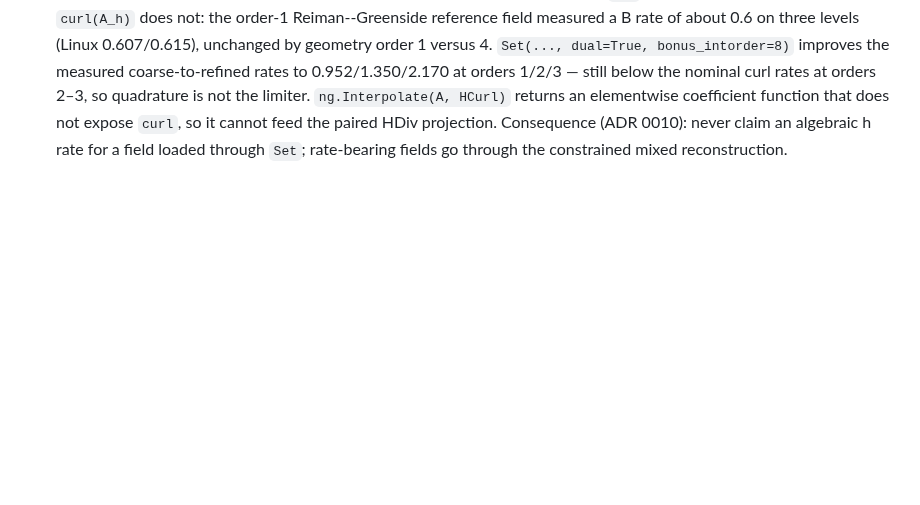
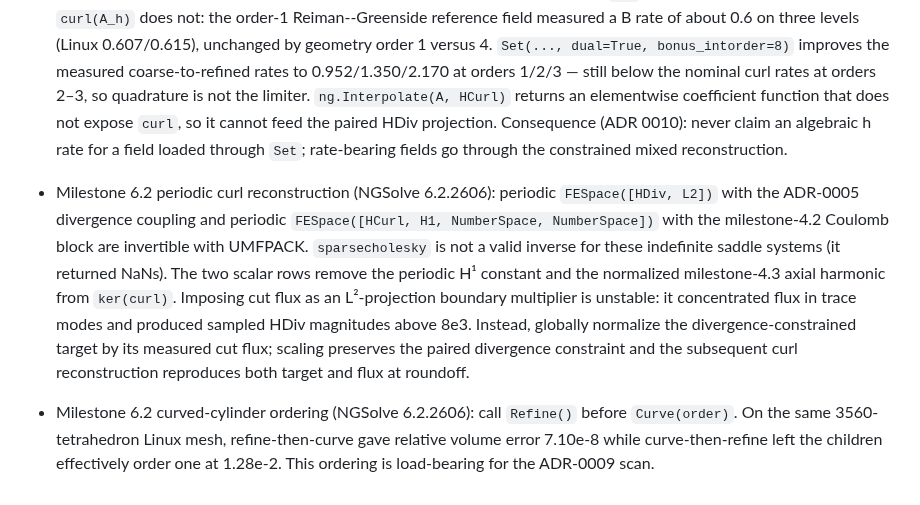
Before and after one commit to landreman/remec, a Markdown page: docs/dev_notes.md, the part around the change. Drawn GitHub-style; blank space fills up the shorter version.

Commit message:
docs(6.2): record mixed reconstruction verification

```diff
--- a/docs/dev_notes.md
+++ b/docs/dev_notes.md
@@ -337,3 +337,20 @@
   not expose `curl`, so it cannot feed the paired HDiv projection. Consequence
   (ADR 0010): never claim an algebraic h rate for a field loaded through `Set`;
   rate-bearing fields go through the constrained mixed reconstruction.
+
+- Milestone 6.2 periodic curl reconstruction (NGSolve 6.2.2606): periodic
+  `FESpace([HDiv, L2])` with the ADR-0005 divergence coupling and periodic
+  `FESpace([HCurl, H1, NumberSpace, NumberSpace])` with the milestone-4.2 Coulomb
+  block are invertible with UMFPACK. `sparsecholesky` is not a valid inverse for these
+  indefinite saddle systems (it returned NaNs). The two scalar rows remove the
+  periodic H¹ constant and the normalized milestone-4.3 axial harmonic from
+  `ker(curl)`. Imposing cut flux as an L²-projection boundary multiplier is unstable:
+  it concentrated flux in trace modes and produced sampled HDiv magnitudes above
+  8e3. Instead, globally normalize the divergence-constrained target by its measured
+  cut flux; scaling preserves the paired divergence constraint and the subsequent
+  curl reconstruction reproduces both target and flux at roundoff.
+
+- Milestone 6.2 curved-cylinder ordering (NGSolve 6.2.2606): call `Refine()` before
+  `Curve(order)`. On the same 3560-tetrahedron Linux mesh, refine-then-curve gave
+  relative volume error 7.10e-8 while curve-then-refine left the children effectively
+  order one at 1.28e-2. This ordering is load-bearing for the ADR-0009 scan.
```
Also changed, not shown: docs/STATUS.md (+8 -5 lines), docs/verification.md (+33 -16 lines).
